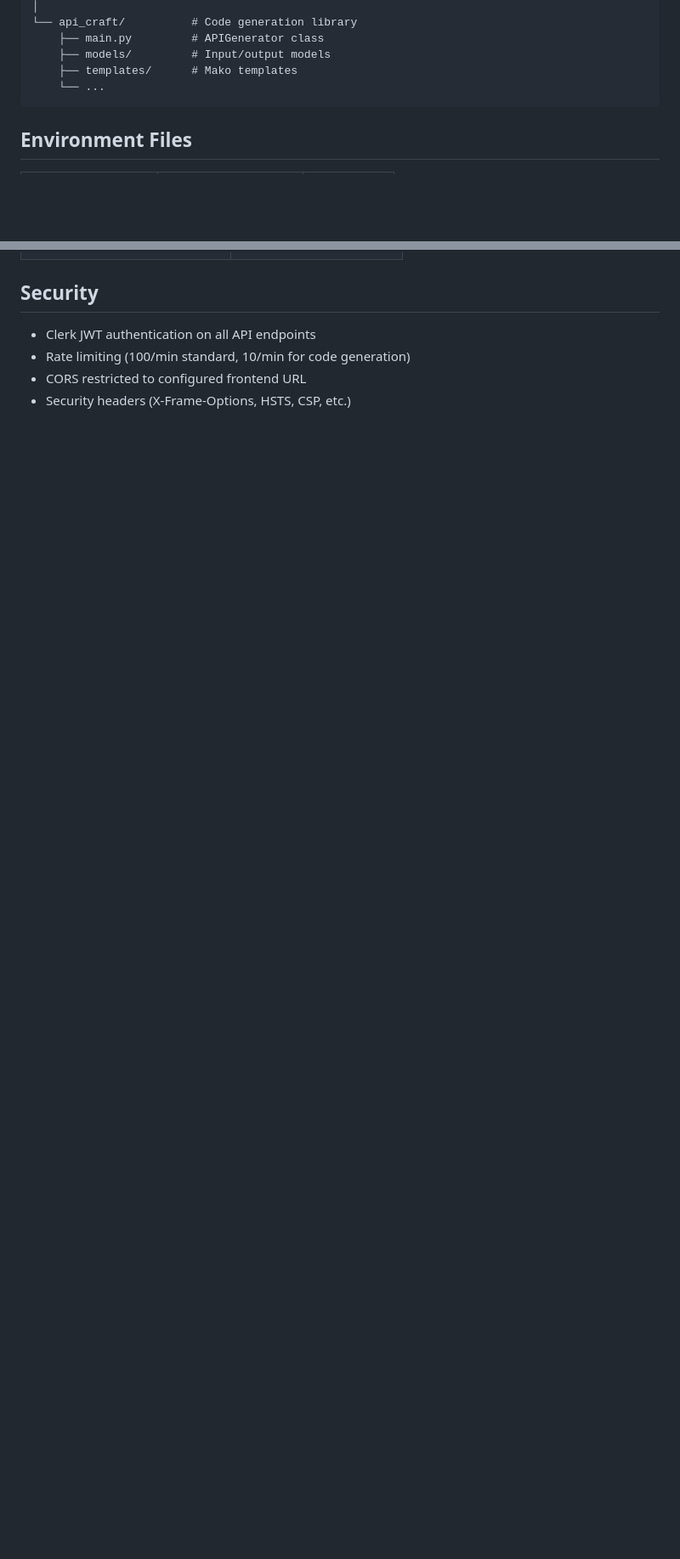
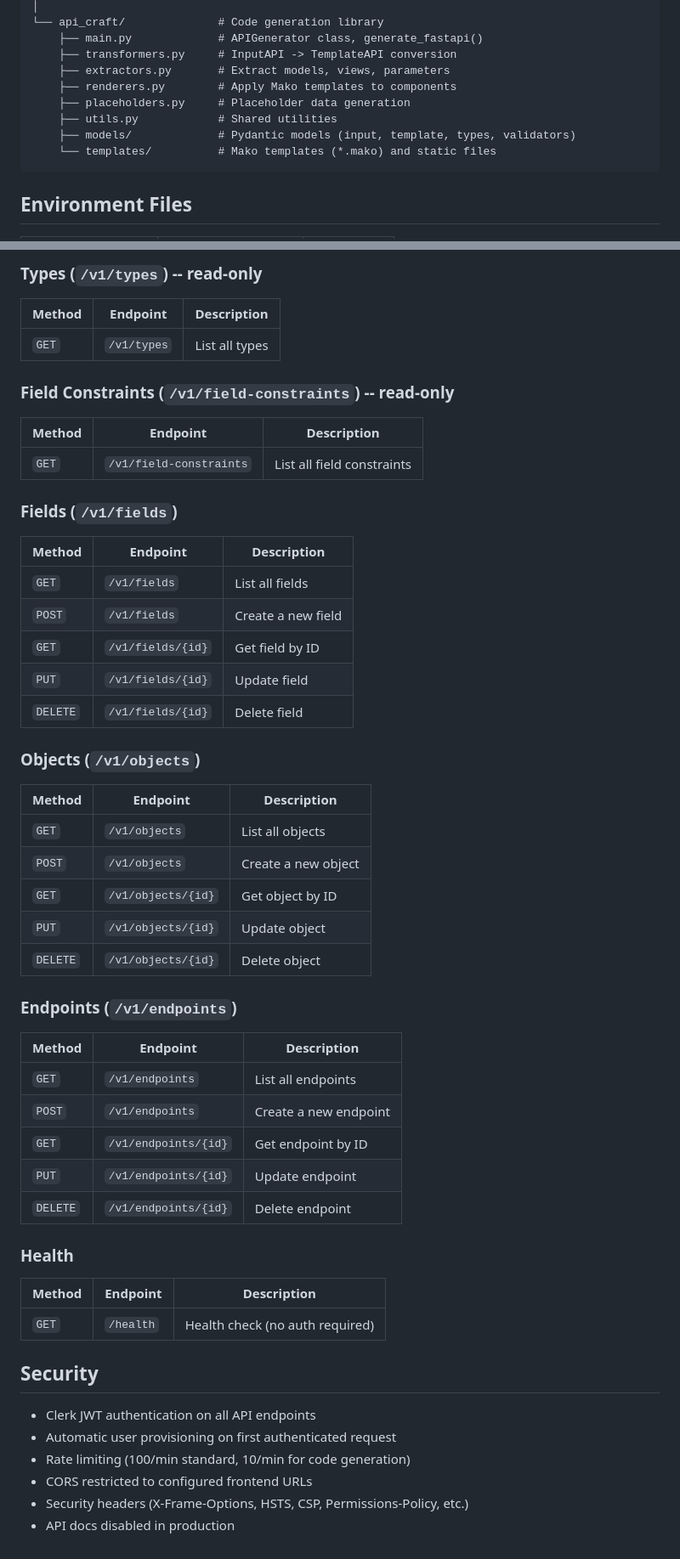
Before and after one commit to evgesha9400/mediancode-backend, a Markdown page: README.md, 2 parts joined by grey strips. Shown at 85% size. Drawn GitHub-style; blank space fills up the shorter version.

````diff
--- a/README.md
+++ b/README.md
@@ -71,9 +106,13 @@ src/
 │
-└── api_craft/          # Code generation library
-    ├── main.py         # APIGenerator class
-    ├── models/         # Input/output models
-    ├── templates/      # Mako templates
-    └── ...
+└── api_craft/              # Code generation library
+    ├── main.py             # APIGenerator class, generate_fastapi()
+    ├── transformers.py     # InputAPI -> TemplateAPI conversion
+    ├── extractors.py       # Extract models, views, parameters
+    ├── renderers.py        # Apply Mako templates to components
+    ├── placeholders.py     # Placeholder data generation
+    ├── utils.py            # Shared utilities
+    ├── models/             # Pydantic models (input, template, types, validators)
+    └── templates/          # Mako templates (*.mako) and static files
 ```
 
 ## Environment Files
@@ -139,7 +203,56 @@ All endpoints require Clerk JWT authentication.
+### Types (`/v1/types`) -- read-only
+
+| Method | Endpoint | Description |
+|--------|----------|-------------|
+| `GET` | `/v1/types` | List all types |
+
+### Field Constraints (`/v1/field-constraints`) -- read-only
+
+| Method | Endpoint | Description |
+|--------|----------|-------------|
+| `GET` | `/v1/field-constraints` | List all field constraints |
+
+### Fields (`/v1/fields`)
+
+| Method | Endpoint | Description |
+|--------|----------|-------------|
+| `GET` | `/v1/fields` | List all fields |
+| `POST` | `/v1/fields` | Create a new field |
+| `GET` | `/v1/fields/{id}` | Get field by ID |
+| `PUT` | `/v1/fields/{id}` | Update field |
+| `DELETE` | `/v1/fields/{id}` | Delete field |
+
+### Objects (`/v1/objects`)
+
+| Method | Endpoint | Description |
+|--------|----------|-------------|
+| `GET` | `/v1/objects` | List all objects |
+| `POST` | `/v1/objects` | Create a new object |
+| `GET` | `/v1/objects/{id}` | Get object by ID |
+| `PUT` | `/v1/objects/{id}` | Update object |
+| `DELETE` | `/v1/objects/{id}` | Delete object |
+
+### Endpoints (`/v1/endpoints`)
+
+| Method | Endpoint | Description |
+|--------|----------|-------------|
+| `GET` | `/v1/endpoints` | List all endpoints |
+| `POST` | `/v1/endpoints` | Create a new endpoint |
+| `GET` | `/v1/endpoints/{id}` | Get endpoint by ID |
+| `PUT` | `/v1/endpoints/{id}` | Update endpoint |
+| `DELETE` | `/v1/endpoints/{id}` | Delete endpoint |
+
+### Health
+
+| Method | Endpoint | Description |
+|--------|----------|-------------|
+| `GET` | `/health` | Health check (no auth required) |
 
 ## Security
 
 - Clerk JWT authentication on all API endpoints
+- Automatic user provisioning on first authenticated request
 - Rate limiting (100/min standard, 10/min for code generation)
-- CORS restricted to configured frontend URL
-- Security headers (X-Frame-Options, HSTS, CSP, etc.)
+- CORS restricted to configured frontend URLs
+- Security headers (X-Frame-Options, HSTS, CSP, Permissions-Policy, etc.)
+- API docs disabled in production
````
Also changed, not shown: other parts of README.md (+98 -38 lines).
